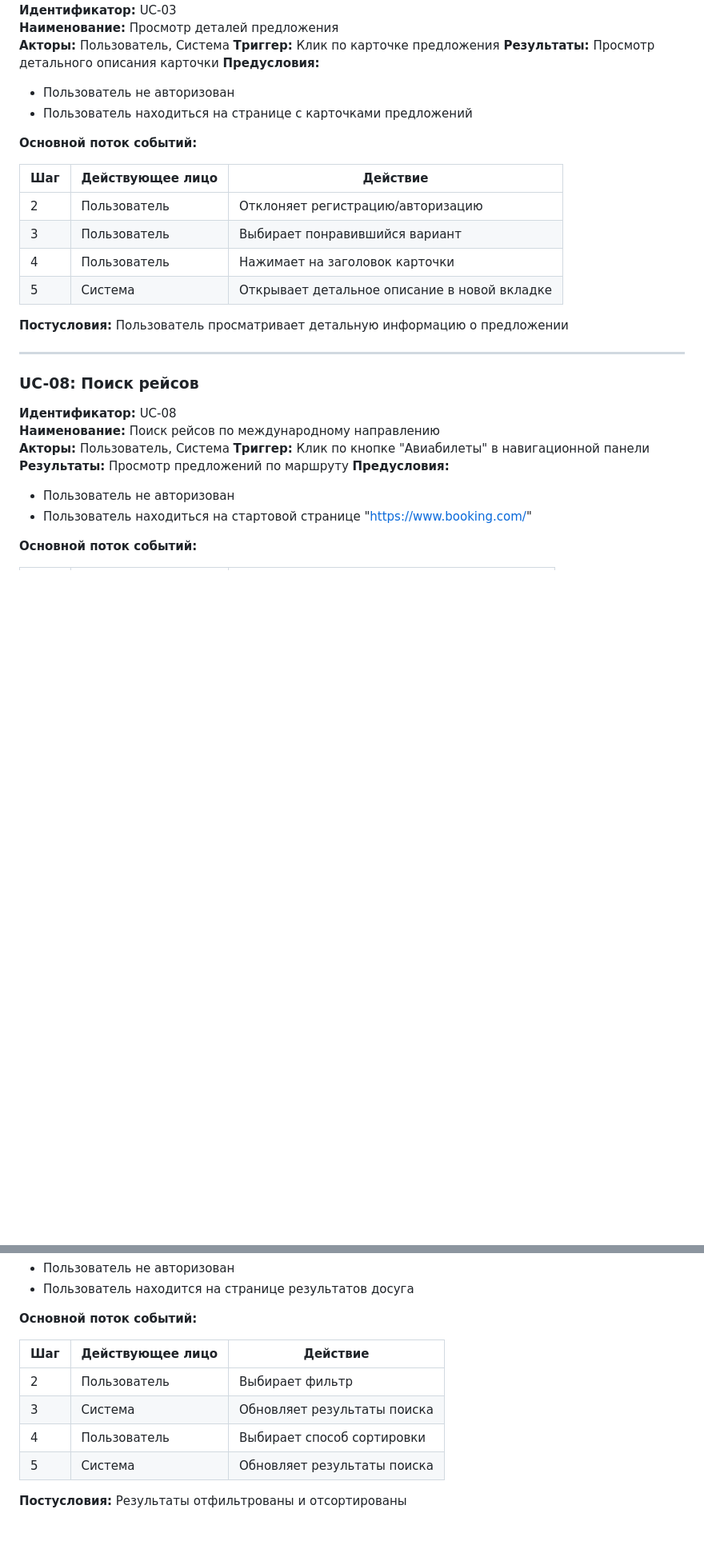
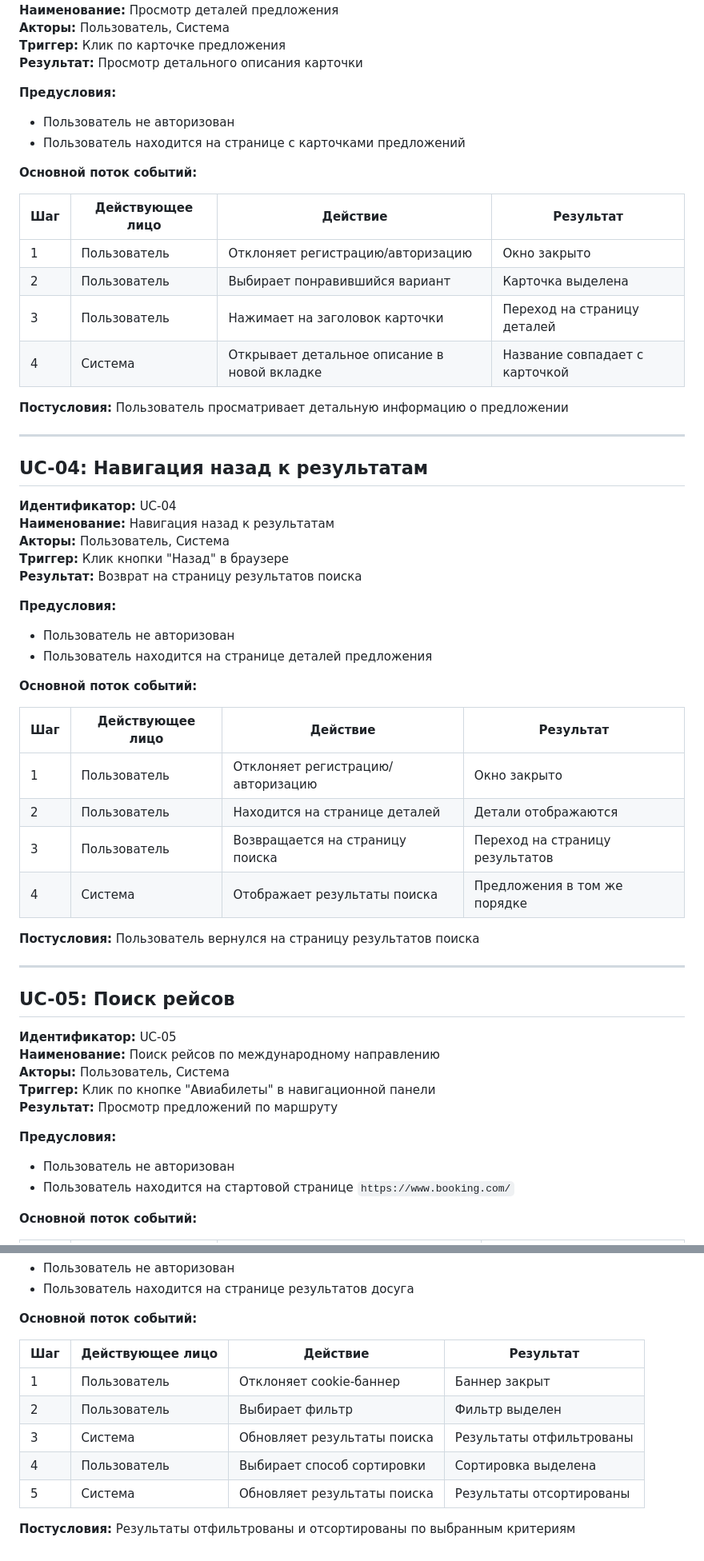
Before and after one commit to GrozniyMax/tpo, a Markdown page: report/прецеденты-использования.md, 2 parts joined by grey strips. Shown at 80% size. Drawn GitHub-style; blank space fills up the shorter version.

```diff
--- a/report/прецеденты-использования.md
+++ b/report/прецеденты-использования.md
@@ -65,36 +66,64 @@
 **Наименование:** Просмотр деталей предложения
 **Акторы:** Пользователь, Система
 **Триггер:** Клик по карточке предложения
-**Результаты:** Просмотр детального описания карточки
+**Результат:** Просмотр детального описания карточки
+
 **Предусловия:**
 
 - Пользователь не авторизован
-- Пользователь находиться на странице с карточками предложений
+- Пользователь находится на странице с карточками предложений
 
 **Основной поток событий:**
 
-| Шаг | Действующее лицо | Действие                                     |
-|-----|------------------|----------------------------------------------|
-| 2   | Пользователь     | Отклоняет регистрацию/авторизацию            |
-| 3   | Пользователь     | Выбирает понравившийся вариант               |
-| 4   | Пользователь     | Нажимает на заголовок карточки               |
-| 5   | Система          | Открывает детальное описание в новой вкладке |
+| Шаг | Действующее лицо | Действие                                     | Результат                      |
+|-----|------------------|----------------------------------------------|--------------------------------|
+| 1   | Пользователь     | Отклоняет регистрацию/авторизацию            | Окно закрыто                   |
+| 2   | Пользователь     | Выбирает понравившийся вариант               | Карточка выделена              |
+| 3   | Пользователь     | Нажимает на заголовок карточки               | Переход на страницу деталей    |
+| 4   | Система          | Открывает детальное описание в новой вкладке | Название совпадает с карточкой |
 
 **Постусловия:** Пользователь просматривает детальную информацию о предложении
 
 ---
 
-### UC-08: Поиск рейсов
+## UC-04: Навигация назад к результатам
 
-**Идентификатор:** UC-08
+**Идентификатор:** UC-04
+**Наименование:** Навигация назад к результатам
+**Акторы:** Пользователь, Система
+**Триггер:** Клик кнопки "Назад" в браузере
+**Результат:** Возврат на страницу результатов поиска
+
+**Предусловия:**
+
+- Пользователь не авторизован
+- Пользователь находится на странице деталей предложения
+
+**Основной поток событий:**
+
+| Шаг | Действующее лицо | Действие                          | Результат                       |
+|-----|------------------|-----------------------------------|---------------------------------|
+| 1   | Пользователь     | Отклоняет регистрацию/авторизацию | Окно закрыто                    |
+| 2   | Пользователь     | Находится на странице деталей     | Детали отображаются             |
+| 3   | Пользователь     | Возвращается на страницу поиска   | Переход на страницу результатов |
+| 4   | Система          | Отображает результаты поиска      | Предложения в том же порядке    |
+
+**Постусловия:** Пользователь вернулся на страницу результатов поиска
+
+---
+
+## UC-05: Поиск рейсов
+
+**Идентификатор:** UC-05
 **Наименование:** Поиск рейсов по международному направлению
 **Акторы:** Пользователь, Система
 **Триггер:** Клик по кнопке "Авиабилеты" в навигационной панели
-**Результаты:** Просмотр предложений по маршруту
+**Результат:** Просмотр предложений по маршруту
+
 **Предусловия:**
 
 - Пользователь не авторизован
-- Пользователь находиться на стартовой странице "https://www.booking.com/"
+- Пользователь находится на стартовой странице `https://www.booking.com/`
 
 **Основной поток событий:**
 
@@ -160,11 +191,12 @@
 
 **Основной поток событий:**
 
-| Шаг | Действующее лицо | Действие                    |
-|-----|------------------|-----------------------------|
-| 2   | Пользователь     | Выбирает фильтр             |
-| 3   | Система          | Обновляет результаты поиска |
-| 4   | Пользователь     | Выбирает способ сортировки  |
-| 5   | Система          | Обновляет результаты поиска |
+| Шаг | Действующее лицо | Действие                    | Результат                |
+|-----|------------------|-----------------------------|--------------------------|
+| 1   | Пользователь     | Отклоняет cookie-баннер     | Баннер закрыт            |
+| 2   | Пользователь     | Выбирает фильтр             | Фильтр выделен           |
+| 3   | Система          | Обновляет результаты поиска | Результаты отфильтрованы |
+| 4   | Пользователь     | Выбирает способ сортировки  | Сортировка выделена      |
+| 5   | Система          | Обновляет результаты поиска | Результаты отсортированы |
 
-**Постусловия:** Результаты отфильтрованы и отсортированы
+**Постусловия:** Результаты отфильтрованы и отсортированы по выбранным критериям
```
Also changed, not shown: other parts of report/прецеденты-использования.md (+65 -62 lines).
